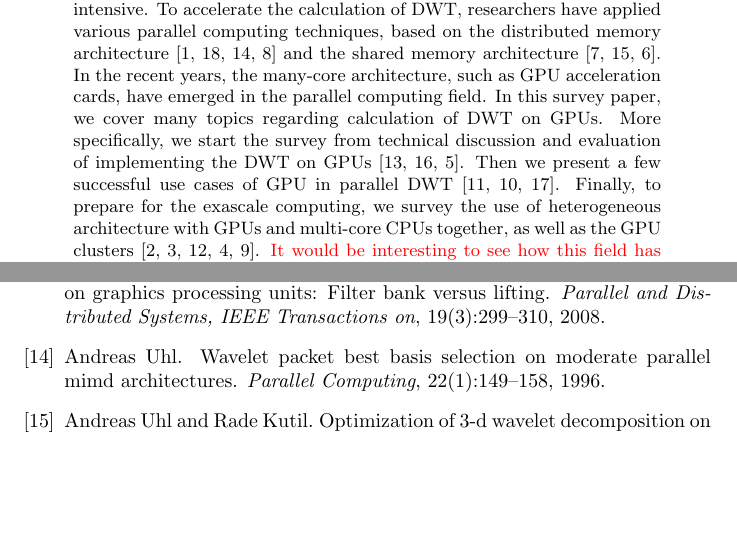
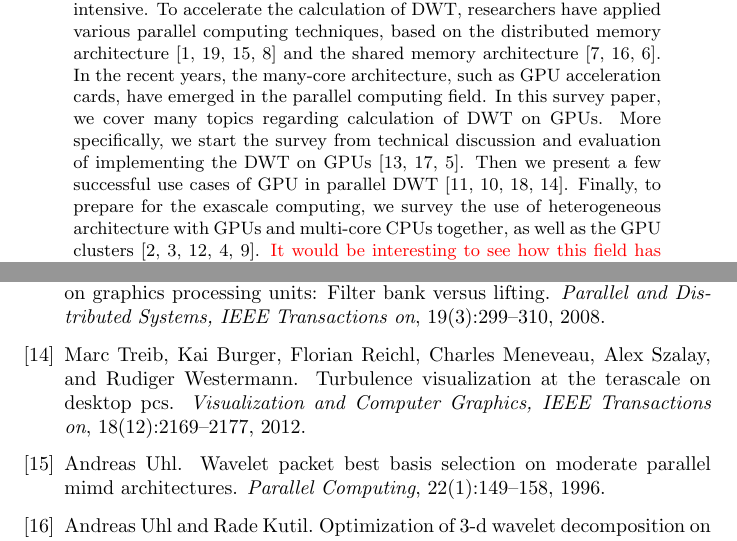
Before and after one commit to shaomeng/GPU-Wavelet, a LaTeX paper (survey/main.tex, which reads survey/main.bib): two parts of pages 1 and 2 of 3, joined at a grey line, cut so that both start at the same text, the shorter picture padded with empty space. Compiled offline with pdfLaTeX.

Commit message:
incorperated Al's suggestion

```diff
--- a/survey/main.bib
+++ b/survey/main.bib
@@ -194,3 +194,14 @@
   year={2010},
   organization={Eurographics Association}
 }
+
+@article{treib2012turbulence,
+  title={Turbulence visualization at the terascale on desktop pcs},
+  author={Treib, Marc and Burger, Kai and Reichl, Florian and Meneveau, Charles and Szalay, Alex and Westermann, Rudiger},
+  journal={Visualization and Computer Graphics, IEEE Transactions on},
+  volume={18},
+  number={12},
+  pages={2169--2177},
+  year={2012},
+  publisher={IEEE}
+}
--- a/survey/main.tex
+++ b/survey/main.tex
@@ -35,7 +35,8 @@ of implementing the DWT on GPUs~\cite{tenllado2008parallel, van2011accelerating,
 garcia2005gpu}.
 %
 Then we present a few successful use cases of GPU in parallel DWT~\cite{
-strengert2004hierarchical, strengert2006pyramid, wong2007discrete}.
+strengert2004hierarchical, strengert2006pyramid, wong2007discrete,
+treib2012turbulence}.
 %
 Finally, to prepare for the exascale computing, we survey the use of
 heterogeneous architecture with GPUs and multi-core CPUs together,
```
